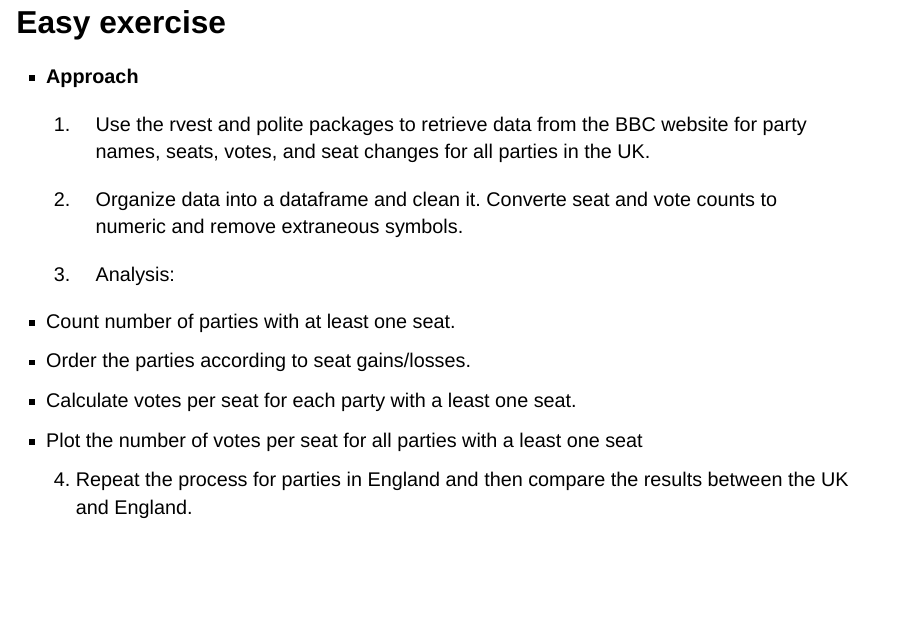
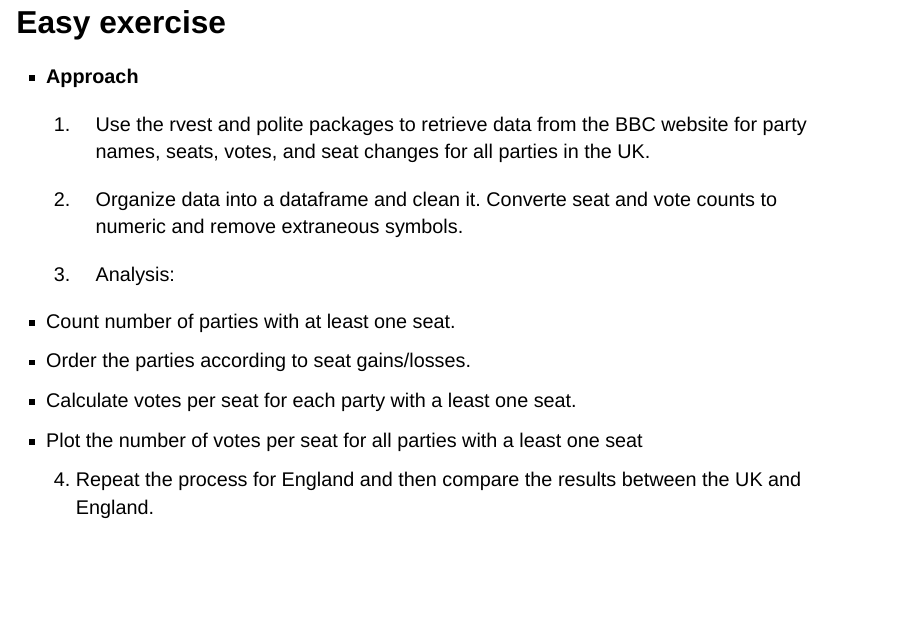
Before and after one commit to agoutsmedt/methodsnet_scraping, a Quarto document (slides/slides.qmd): page 44 of 54. Rendered offline with R 4.5, knitr and Pandoc in place of Quarto, with nearby package versions; drawn as Slidy slides in place of the format the file asks for; some code elsewhere in the file could not run offline.

Commit message:
minor changes

```diff
--- a/slides/slides.qmd
+++ b/slides/slides.qmd
@@ -704,7 +704,7 @@ driver$server$stop() # we close the bot once we've finished
   - Calculate votes per seat for each party with a least one seat.
   - Plot the number of votes per seat for all parties with a least one seat
 
- 4. Repeat the  process for parties in England and then compare the results between the UK and England.
+ 4. Repeat the  process for England and then compare the results between the UK and England.
 
 :::
 
```
